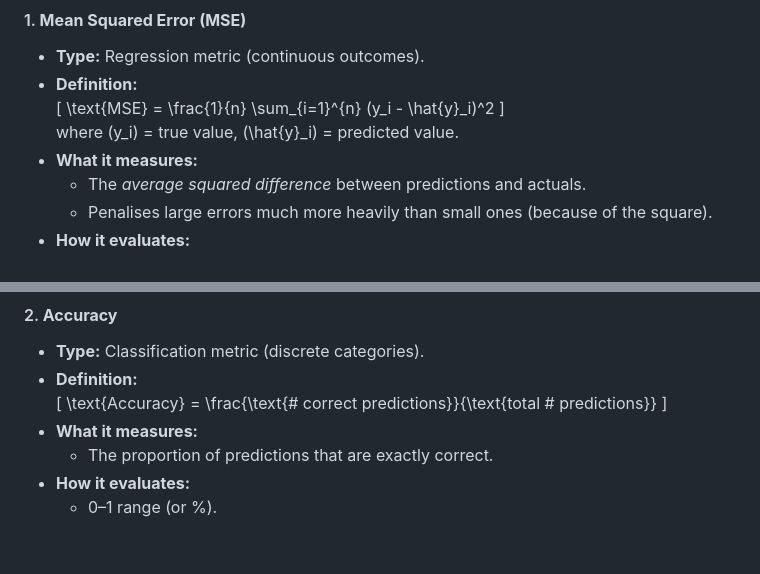
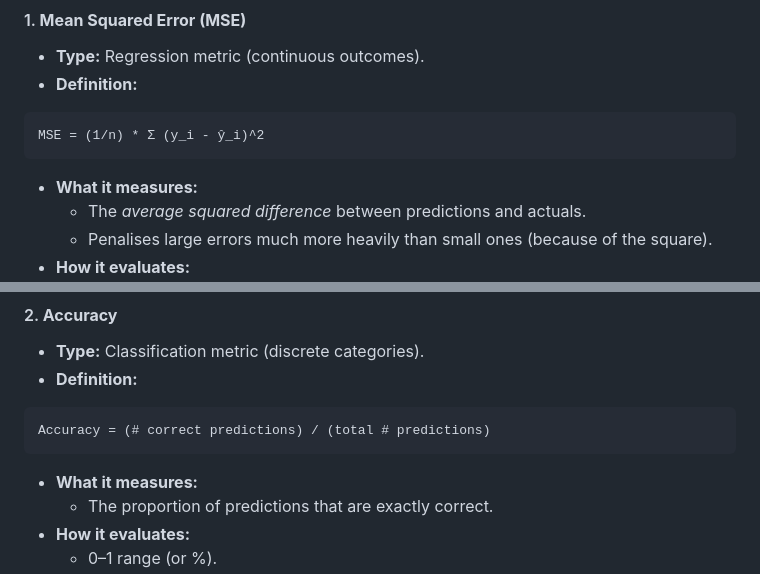
Before and after one commit to SimonYip22/Neural-Network-ICU-Deterioration-Predictor, a Markdown page: notes.md, 2 parts joined by grey strips. Rendered like a GitHub page; blank space fills up the shorter version.

````diff
--- a/notes.md
+++ b/notes.md
@@ -1106,10 +1106,9 @@ This makes LightGBM phase complete, credible, and deployment-worthy without unne
 #### 1. **Mean Squared Error (MSE)**
 - **Type:** Regression metric (continuous outcomes).
 - **Definition:**
-  \[
-  \text{MSE} = \frac{1}{n} \sum_{i=1}^{n} (y_i - \hat{y}_i)^2
-  \]
-  where \(y_i\) = true value, \(\hat{y}_i\) = predicted value.
+```text
+MSE = (1/n) * Σ (y_i - ŷ_i)^2
+```
 - **What it measures:**
   - The *average squared difference* between predictions and actuals.
   - Penalises large errors much more heavily than small ones (because of the square).
@@ -1123,9 +1122,9 @@ This makes LightGBM phase complete, credible, and deployment-worthy without unne
 #### 2. **Accuracy**
 - **Type:** Classification metric (discrete categories).
 - **Definition:**
-  \[
-  \text{Accuracy} = \frac{\text{# correct predictions}}{\text{total # predictions}}
-  \]
+```text
+Accuracy = (# correct predictions) / (total # predictions)
+```
 - **What it measures:**
   - The proportion of predictions that are exactly correct.
 - **How it evaluates:**
````
